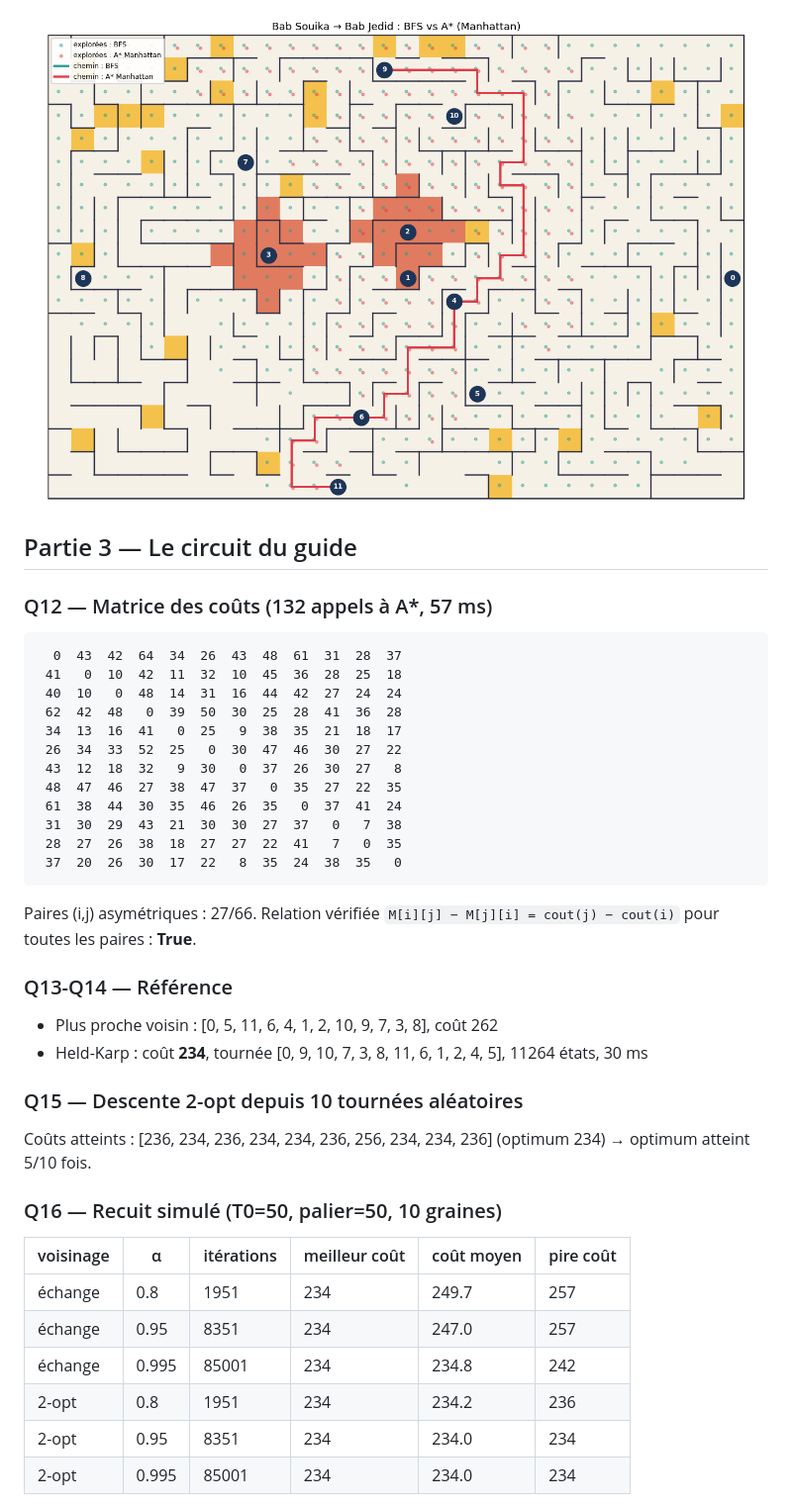
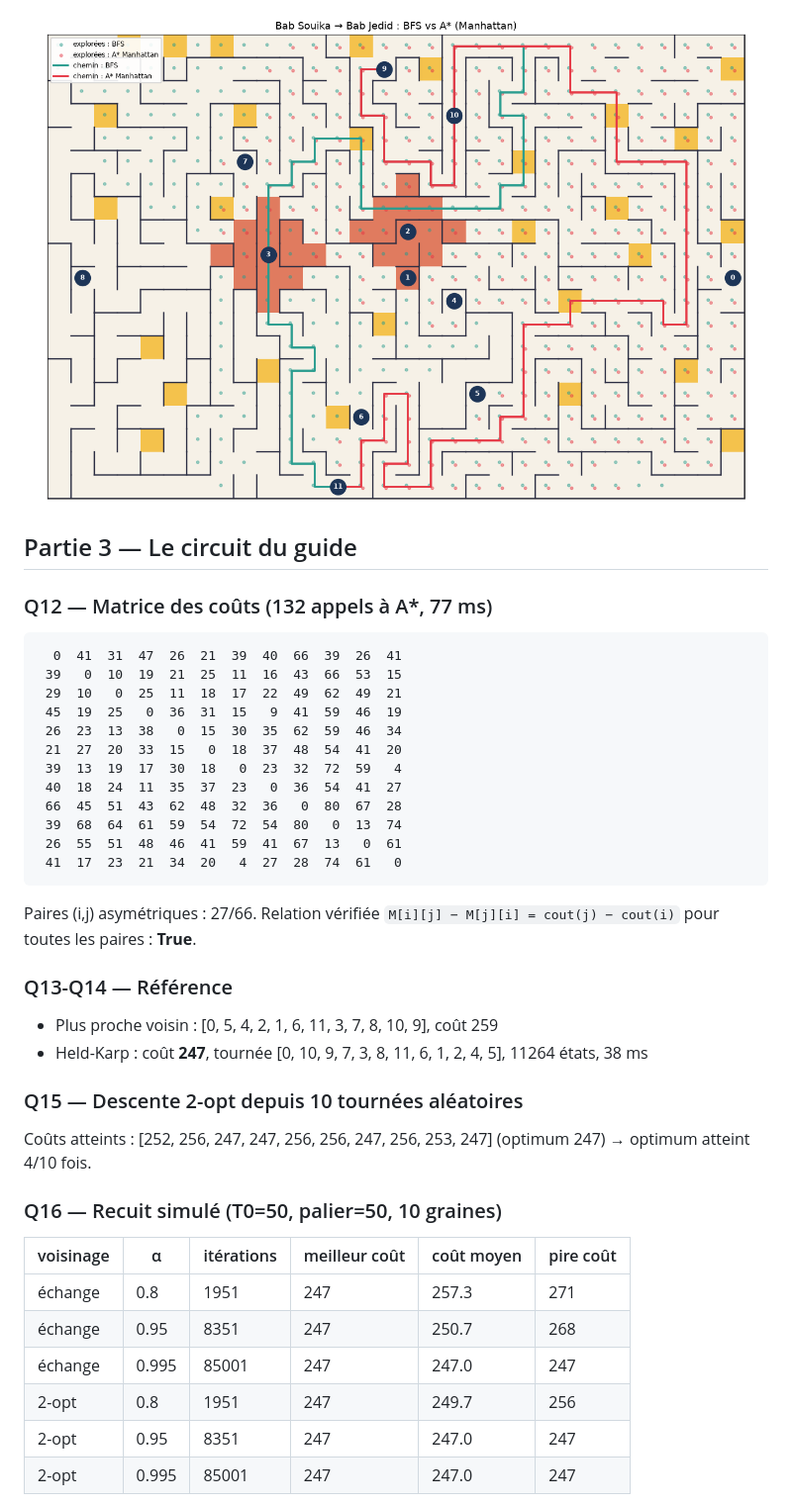
Before and after one commit to djouwn/medina, a Markdown page: journal_experiences.md, the part around one of its changes. Shown at 99% size. Drawn GitHub-style; pictures changed too: figures/trajet_9_11.png.

````diff
--- a/journal_experiences.md
+++ b/journal_experiences.md
@@ -70,44 +70,44 @@ Graine G = 1234  ·  k = 64
 
 ## Partie 3 — Le circuit du guide
 
-### Q12 — Matrice des coûts (132 appels à A*, 57 ms)
+### Q12 — Matrice des coûts (132 appels à A*, 77 ms)
 
 ```
-  0  43  42  64  34  26  43  48  61  31  28  37
- 41   0  10  42  11  32  10  45  36  28  25  18
- 40  10   0  48  14  31  16  44  42  27  24  24
- 62  42  48   0  39  50  30  25  28  41  36  28
- 34  13  16  41   0  25   9  38  35  21  18  17
- 26  34  33  52  25   0  30  47  46  30  27  22
- 43  12  18  32   9  30   0  37  26  30  27   8
- 48  47  46  27  38  47  37   0  35  27  22  35
- 61  38  44  30  35  46  26  35   0  37  41  24
- 31  30  29  43  21  30  30  27  37   0   7  38
- 28  27  26  38  18  27  27  22  41   7   0  35
- 37  20  26  30  17  22   8  35  24  38  35   0
+  0  41  31  47  26  21  39  40  66  39  26  41
+ 39   0  10  19  21  25  11  16  43  66  53  15
+ 29  10   0  25  11  18  17  22  49  62  49  21
+ 45  19  25   0  36  31  15   9  41  59  46  19
+ 26  23  13  38   0  15  30  35  62  59  46  34
+ 21  27  20  33  15   0  18  37  48  54  41  20
+ 39  13  19  17  30  18   0  23  32  72  59   4
+ 40  18  24  11  35  37  23   0  36  54  41  27
+ 66  45  51  43  62  48  32  36   0  80  67  28
+ 39  68  64  61  59  54  72  54  80   0  13  74
+ 26  55  51  48  46  41  59  41  67  13   0  61
+ 41  17  23  21  34  20   4  27  28  74  61   0
 ```
 
 Paires (i,j) asymétriques : 27/66. Relation vérifiée `M[i][j] − M[j][i] = cout(j) − cout(i)` pour toutes les paires : **True**.
 
 ### Q13-Q14 — Référence
 
-- Plus proche voisin : [0, 5, 11, 6, 4, 1, 2, 10, 9, 7, 3, 8], coût 262
-- Held-Karp : coût **234**, tournée [0, 9, 10, 7, 3, 8, 11, 6, 1, 2, 4, 5], 11264 états, 30 ms
+- Plus proche voisin : [0, 5, 4, 2, 1, 6, 11, 3, 7, 8, 10, 9], coût 259
+- Held-Karp : coût **247**, tournée [0, 10, 9, 7, 3, 8, 11, 6, 1, 2, 4, 5], 11264 états, 38 ms
 
 ### Q15 — Descente 2-opt depuis 10 tournées aléatoires
 
-Coûts atteints : [236, 234, 236, 234, 234, 236, 256, 234, 234, 236] (optimum 234) → optimum atteint 5/10 fois.
+Coûts atteints : [252, 256, 247, 247, 256, 256, 247, 256, 253, 247] (optimum 247) → optimum atteint 4/10 fois.
 
 ### Q16 — Recuit simulé (T0=50, palier=50, 10 graines)
 
 | voisinage | α | itérations | meilleur coût | coût moyen | pire coût |
 |---|---|---|---|---|---|
-| échange | 0.8 | 1951 | 234 | 249.7 | 257 |
-| échange | 0.95 | 8351 | 234 | 247.0 | 257 |
-| échange | 0.995 | 85001 | 234 | 234.8 | 242 |
-| 2-opt | 0.8 | 1951 | 234 | 234.2 | 236 |
-| 2-opt | 0.95 | 8351 | 234 | 234.0 | 234 |
-| 2-opt | 0.995 | 85001 | 234 | 234.0 | 234 |
+| échange | 0.8 | 1951 | 247 | 257.3 | 271 |
+| échange | 0.95 | 8351 | 247 | 250.7 | 268 |
+| échange | 0.995 | 85001 | 247 | 247.0 | 247 |
+| 2-opt | 0.8 | 1951 | 247 | 249.7 | 256 |
+| 2-opt | 0.95 | 8351 | 247 | 247.0 | 247 |
+| 2-opt | 0.995 | 85001 | 247 | 247.0 | 247 |
 
 ![recuit](figures/recuit.png)
 
````
Also changed, not shown: other parts of journal_experiences.md (+60 -73 lines), figures/ag.png, figures/carte.png, figures/recuit.png, figures/trajet_0_1.png, 2 other files.
